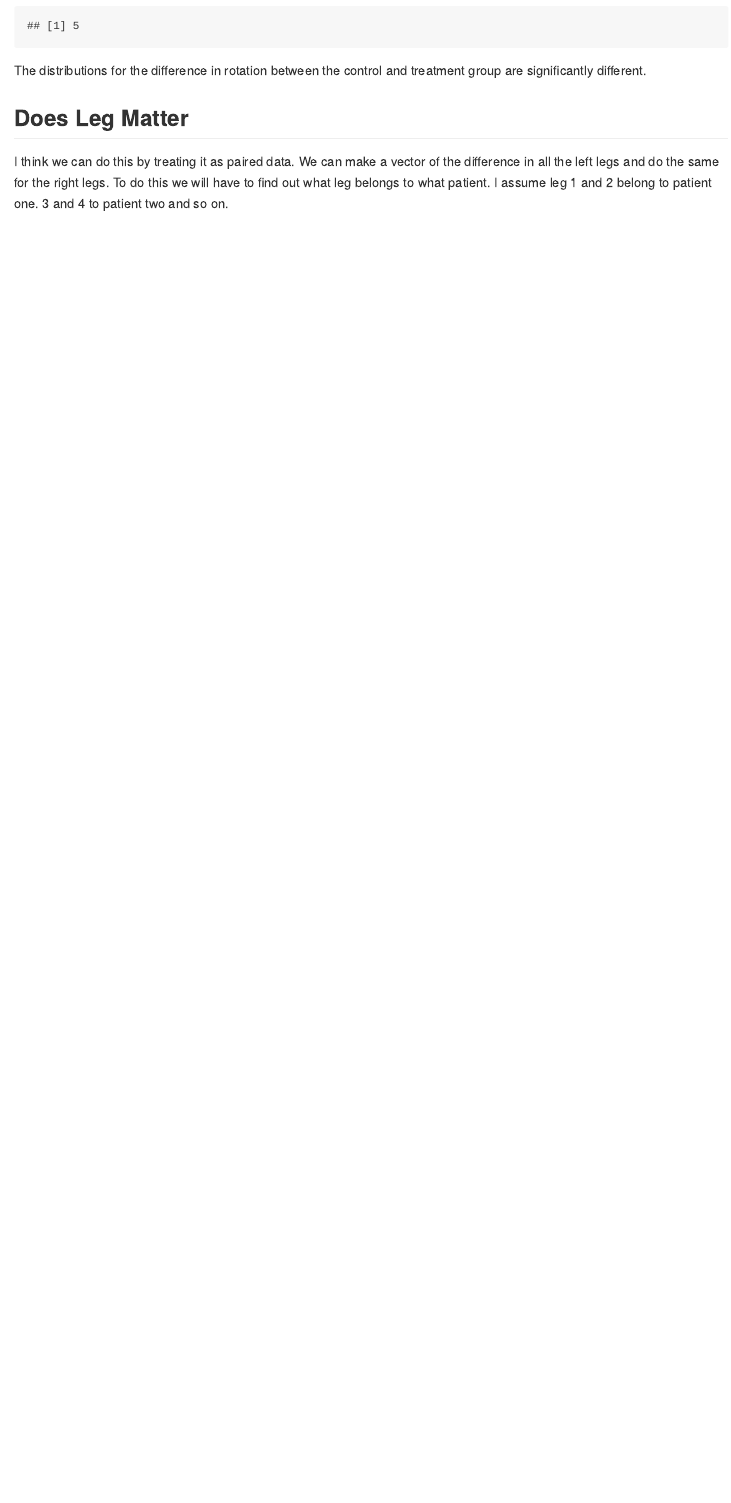
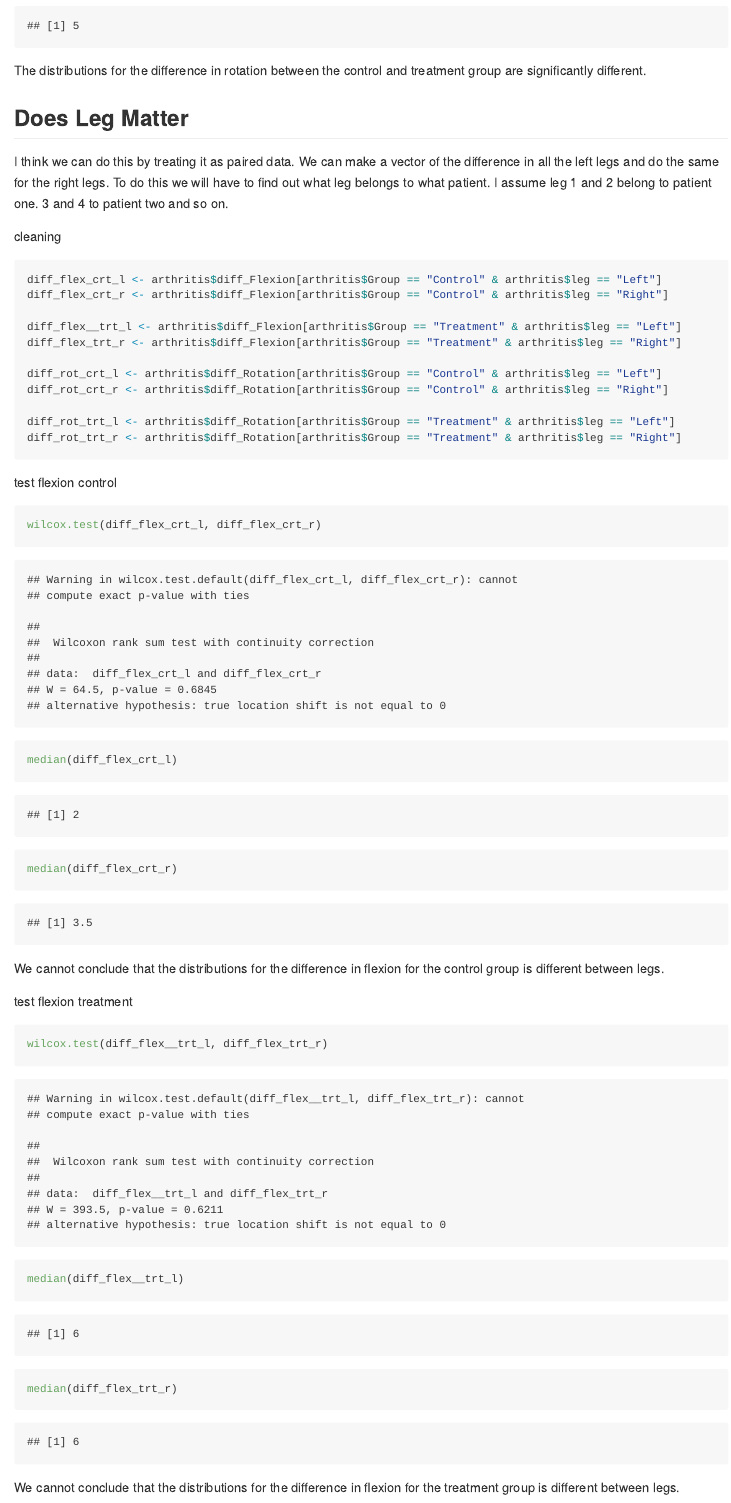
Before and after one commit to jasonrsmith99/419_group1, an R Markdown document (Group Project 1.Rmd): the page in a window 1100 px wide, from 11020 px down. Rendered offline with R 4.5, knitr and Pandoc, with nearby package versions.

Commit message:
added analysis for leg

````diff
--- a/Group Project 1.Rmd
+++ b/Group Project 1.Rmd
@@ -220,3 +220,37 @@ The distributions for the difference in rotation between the control and treatme
 ## Does Leg Matter
 
 I think we can do this by treating it as paired data. We can make a vector of the difference in all the left legs and do the same for the right legs. To do this we will have to find out what leg belongs to what patient. I assume leg 1 and 2 belong to patient one. 3 and 4 to patient two and so on.
+
+cleaning
+```{r}
+diff_flex_crt_l <- arthritis$diff_Flexion[arthritis$Group == "Control" & arthritis$leg == "Left"]
+diff_flex_crt_r <- arthritis$diff_Flexion[arthritis$Group == "Control" & arthritis$leg == "Right"]
+
+diff_flex__trt_l <- arthritis$diff_Flexion[arthritis$Group == "Treatment" & arthritis$leg == "Left"]
+diff_flex_trt_r <- arthritis$diff_Flexion[arthritis$Group == "Treatment" & arthritis$leg == "Right"]
+
+diff_rot_crt_l <- arthritis$diff_Rotation[arthritis$Group == "Control" & arthritis$leg == "Left"]
+diff_rot_crt_r <- arthritis$diff_Rotation[arthritis$Group == "Control" & arthritis$leg == "Right"]
+
+diff_rot_trt_l <- arthritis$diff_Rotation[arthritis$Group == "Treatment" & arthritis$leg == "Left"]
+diff_rot_trt_r <- arthritis$diff_Rotation[arthritis$Group == "Treatment" & arthritis$leg == "Right"]
+```
+
+
+test flexion control
+```{r}
+wilcox.test(diff_flex_crt_l, diff_flex_crt_r)
+
+median(diff_flex_crt_l)
+median(diff_flex_crt_r)
+```
+We cannot conclude that the distributions for the difference in flexion for the control group is different between legs.
+
+test flexion treatment
+```{r}
+wilcox.test(diff_flex__trt_l, diff_flex_trt_r)
+
+median(diff_flex__trt_l)
+median(diff_flex_trt_r)
+```
+We cannot conclude that the distributions for the difference in flexion for the treatment group is different between legs.
````
Also changed, not shown: Group Project 1.Rmd (24 more changed lines).
